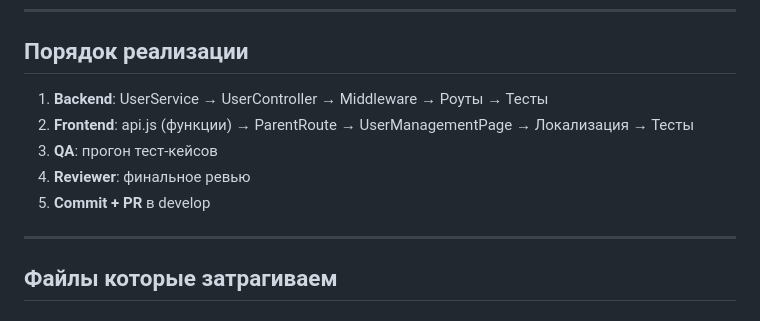
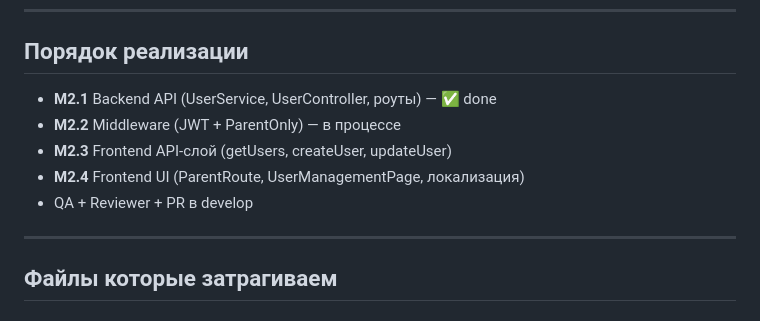
Before and after one commit to StanislavVolzhankin/family-chat, a Markdown page: docs/FEATURE_PLAN_M2.md, the part around the change. Drawn GitHub-style.

Commit message:
docs: update M2 feature plan, mark M2.1 as done
Co-Authored-By: Claude Sonnet 4.6 <noreply@anthropic.com>

```diff
--- a/docs/FEATURE_PLAN_M2.md
+++ b/docs/FEATURE_PLAN_M2.md
@@ -142,11 +142,11 @@ function ParentRoute({ element }) {
 
 ## Порядок реализации
 
-1. **Backend**: UserService → UserController → Middleware → Роуты → Тесты
-2. **Frontend**: api.js (функции) → ParentRoute → UserManagementPage → Локализация → Тесты
-3. **QA**: прогон тест-кейсов
-4. **Reviewer**: финальное ревью
-5. **Commit + PR** в develop
+- **M2.1** Backend API (UserService, UserController, роуты) — ✅ done
+- **M2.2** Middleware (JWT + ParentOnly) — в процессе
+- **M2.3** Frontend API-слой (getUsers, createUser, updateUser)
+- **M2.4** Frontend UI (ParentRoute, UserManagementPage, локализация)
+- QA + Reviewer + PR в develop
 
 ---
 
```
